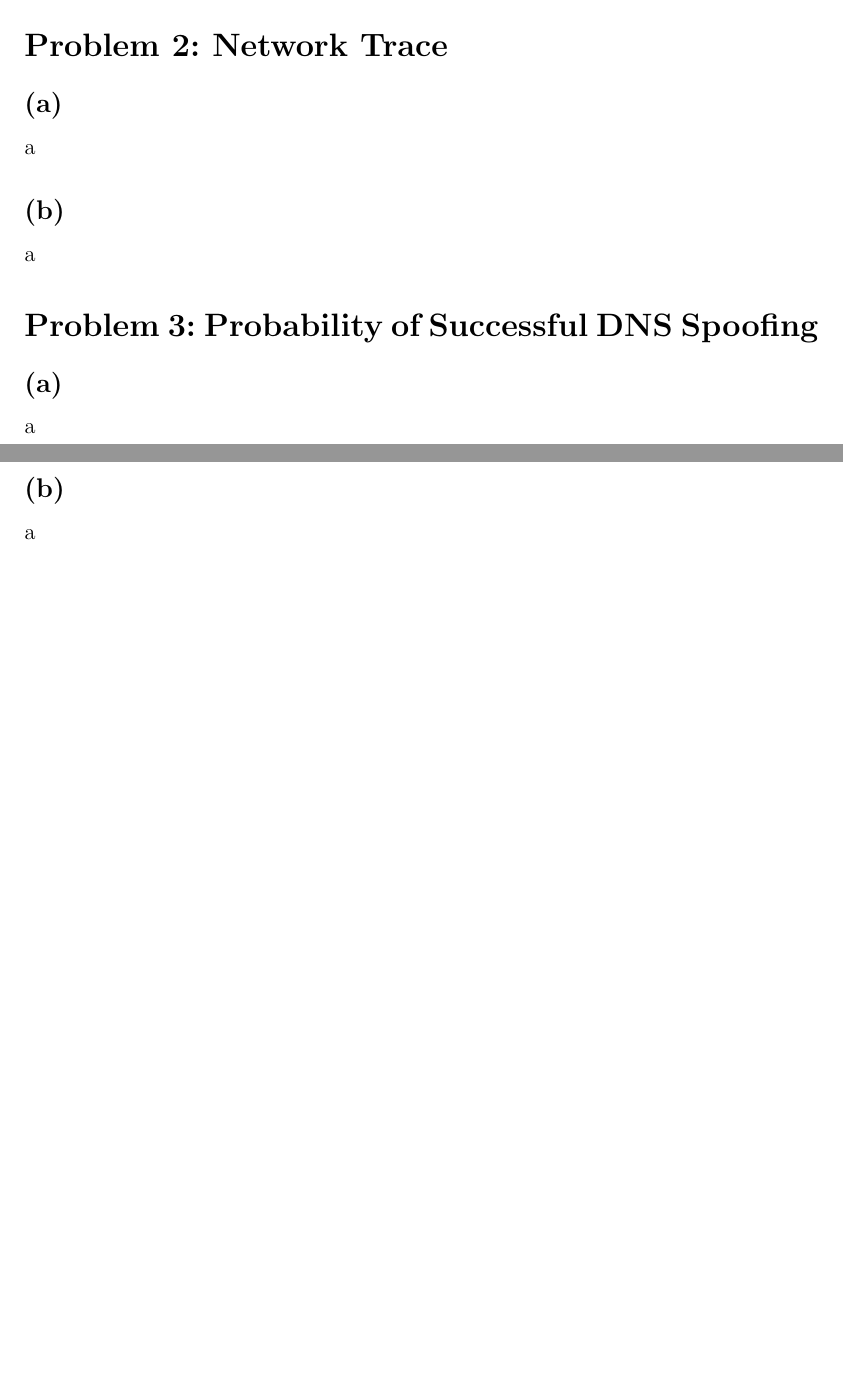
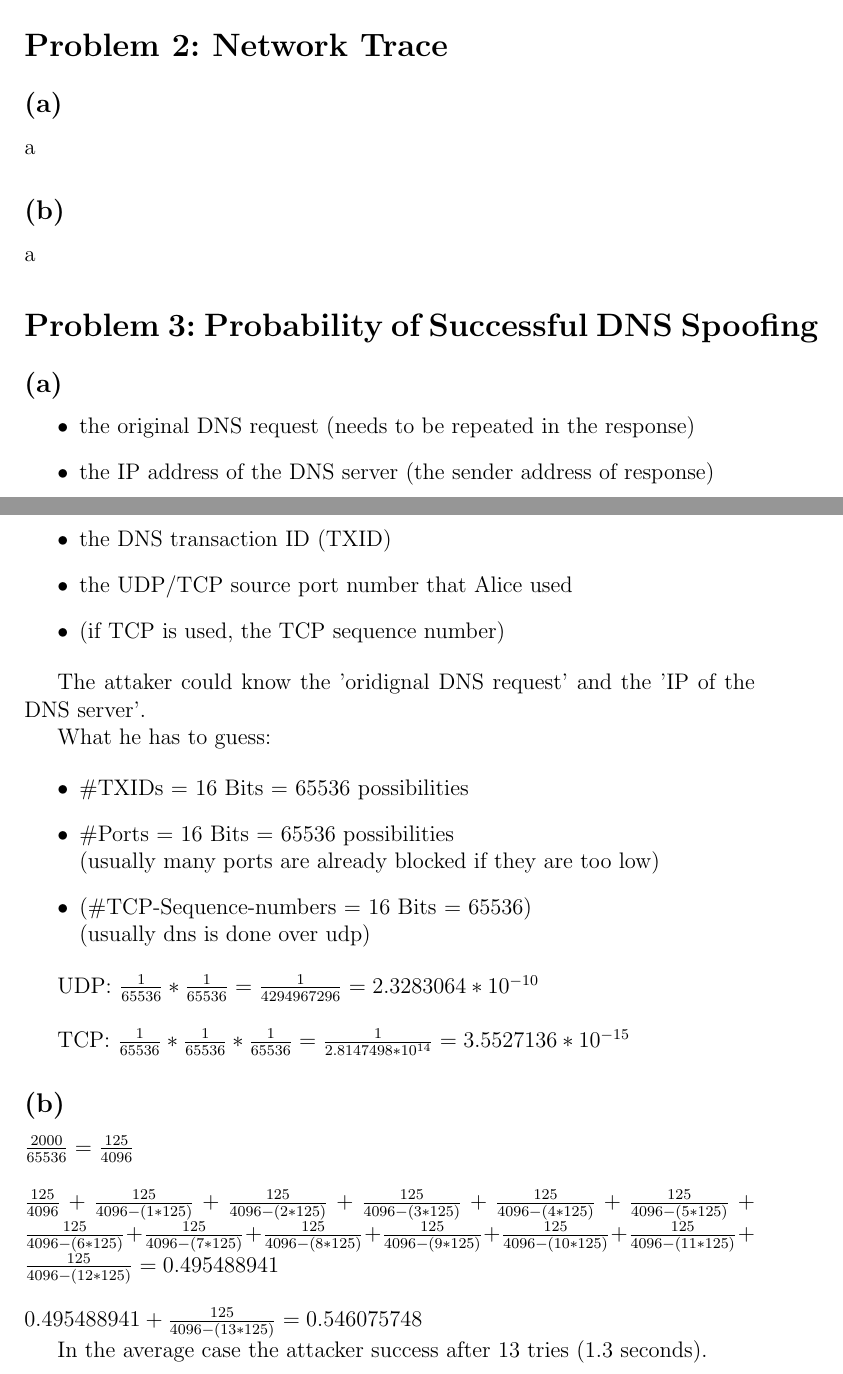
Before and after one commit to Stunkymonkey/gis, a LaTeX problem sheet (uebung4/GIS_blatt4.tex): two parts of pages 4 and 5 of 5, joined at a grey line, cut so that both start at the same text, the shorter picture padded with empty space. Compiled offline with pdfLaTeX.

Commit message:
done ex4-3

```diff
--- a/uebung4/GIS_blatt4.tex
+++ b/uebung4/GIS_blatt4.tex
@@ -177,9 +177,37 @@ a
 
 \section*{Problem 3: Probability of Successful DNS Spoofing}
 \subsection*{(a)}
-a
+\begin{itemize}
+	\item the original DNS request (needs to be repeated in the response)
+	\item the IP address of the DNS server (the sender address of response)
+	\item the DNS transaction ID (TXID)
+	\item the UDP/TCP source port number that Alice used
+	\item (if TCP is used, the TCP sequence number)
+\end{itemize}
+
+The attaker could know the 'oridignal DNS request' and the 'IP of the DNS server'.
+
+What he has to guess:
+
+\begin{itemize}
+	\item \#TXIDs = 16 Bits = 65536 possibilities
+	\item \#Ports = 16 Bits = 65536 possibilities\\(usually many ports are already blocked if they are too low)
+	\item (\#TCP-Sequence-numbers = 16 Bits = 65536)\\(usually dns is done over udp)
+\end{itemize}
+
+UDP: $ \frac{1}{65536} * \frac{1}{65536} = \frac{1}{4294967296} = 2.3283064*10^{-10} $
+\\
+
+TCP: $ \frac{1}{65536} * \frac{1}{65536} * \frac{1}{65536} = \frac{1}{2.8147498*10^{14}} = 3.5527136*10^{-15} $
 
 \subsection*{(b)}
-a
+$ \frac{2000}{65536} = \frac{125}{4096} $
+\\~\\
+$ \frac{125}{4096} + \frac{125}{4096-(1*125)} + \frac{125}{4096-(2*125)} + \frac{125}{4096-(3*125)} + \frac{125}{4096-(4*125)} + \frac{125}{4096-(5*125)} + \frac{125}{4096-(6*125)} + \frac{125}{4096-(7*125)} + \frac{125}{4096-(8*125)} + \frac{125}{4096-(9*125)} + \frac{125}{4096-(10*125)} + \frac{125}{4096-(11*125)} + \frac{125}{4096-(12*125)} = 0.495488941$
+\\~\\
+$ 0.495488941 + \frac{125}{4096-(13*125)} = 0.546075748 $
+
+In the average case the attacker success after 13 tries (1.3 seconds).
+
 
 \end{document}
```
Also changed, not shown: uebung4/GIS_blatt4.pdf.
